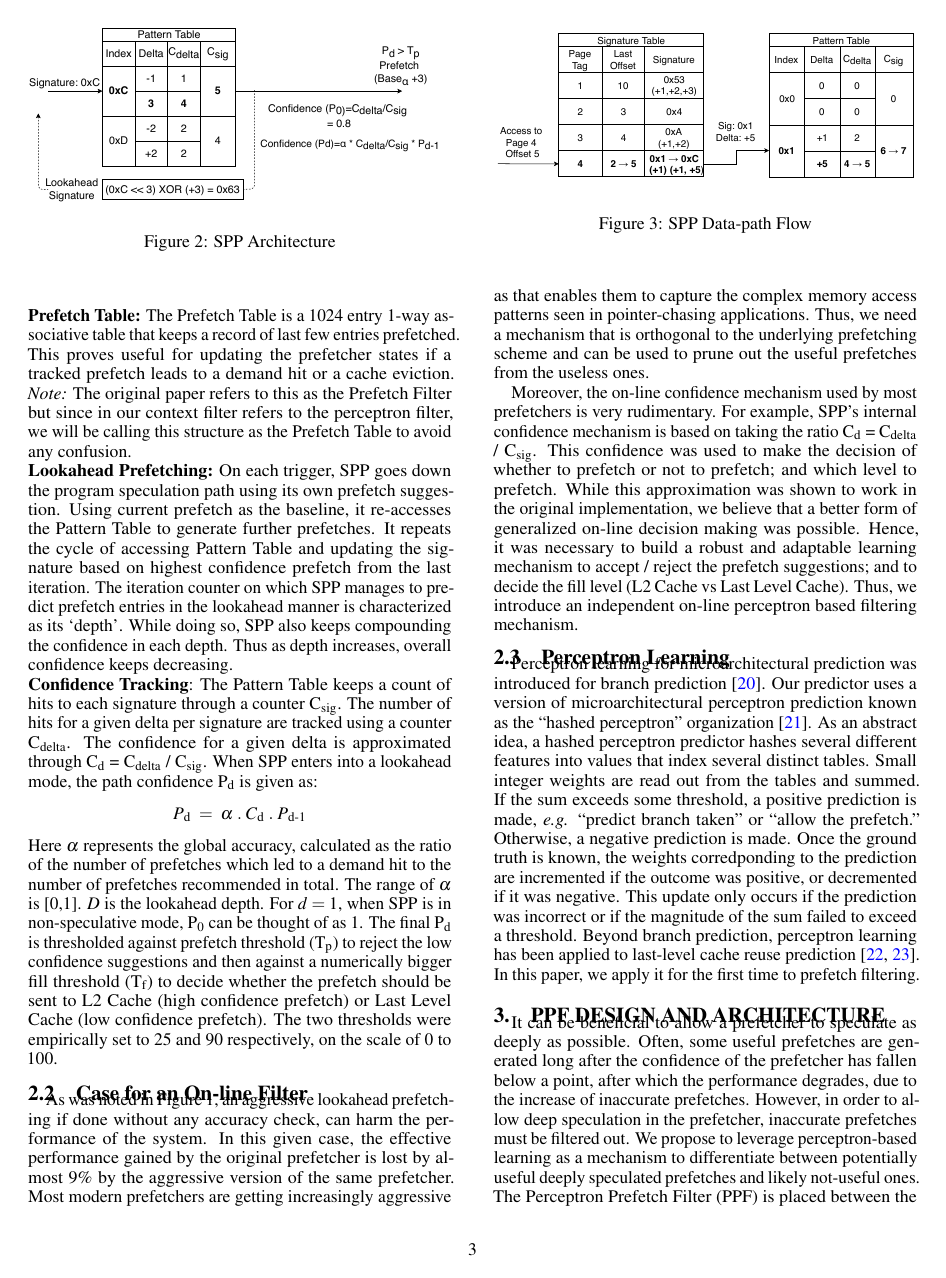
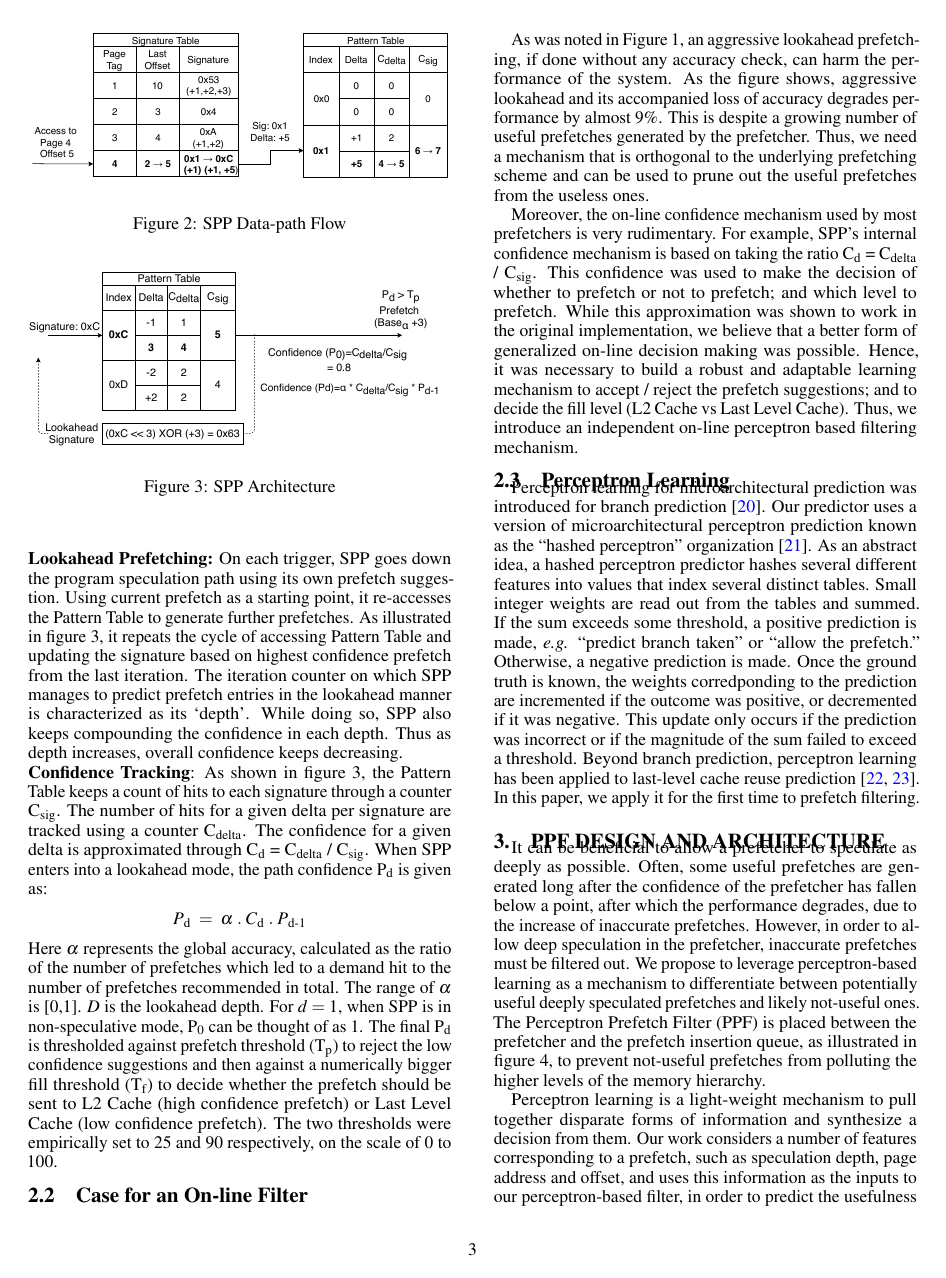
Before and after one commit to eshanbhatia22/PPF_Paper_Published_Version, a LaTeX paper (main.tex, which reads back.tex): page 3 of 13 before the commit and page 3 of 12 after it. Compiled offline with pdfLaTeX.

Commit message:
finished a pass

```diff
--- a/back.tex
+++ b/back.tex
@@ -80,47 +82,60 @@ indexed by the signature holds up to 4 unique delta predictions.
 %% 	(+2 in this case). This, in turn generates the new memory pattern
 %% 	(New Signature). This newly learned signature pattern and the delta
 %% 	is stored in the Pattern Table.
-\noindent \textbf{Prefetch Table:} The Prefetch Table is a 1024 entry
-1-way associative table that keeps a record of last few entries
-prefetched. This proves useful for updating the prefetcher states if a
-tracked prefetch leads to a demand hit or a cache
-eviction. \textit{Note:} The original paper refers to this as the
-Prefetch Filter but since in our context filter refers to the
-perceptron filter, we will be calling this structure as the Prefetch
-Table to avoid any confusion.
+
+%  -- This looks like a detail that is confusing and not necessary to
+%  understand SPP:
+% \noindent \textbf{Prefetch Table:} The Prefetch Table is a 1024 entry
+% direct-mapped table that keeps a record of last few entries
+% prefetched.  This proves useful for updating the prefetcher state if a
+% tracked prefetch leads to a demand hit or a cache
+% eviction. \textit{Note:} The original paper refers to this as the
+% Prefetch Filter but since in our context filter refers to the
+% perceptron filter, we will be calling this structure as the Prefetch
+% Table to avoid any confusion.
 
 \noindent \textbf{Lookahead Prefetching:} On each trigger, SPP goes
-down the program speculation path using its own prefetch
-suggestion. Using current prefetch as the baseline, it re-accesses the
-Pattern Table to generate further prefetches.  It repeats the cycle of
-accessing Pattern Table and updating the signature based on highest
-confidence prefetch from the last iteration. The iteration counter on
-which SPP manages to predict prefetch entries in the lookahead manner
-is characterized as its `depth'. While doing so, SPP also keeps
+down the program speculation path using its own prefetch suggestion.
+Using current prefetch as a starting point, it re-accesses the Pattern
+Table to generate further prefetches.  As illustrated in
+figure~\ref{fig:spp_structure}, it repeats the cycle of accessing
+Pattern Table and updating the signature based on highest confidence
+prefetch from the last iteration.  The iteration counter on which SPP
+manages to predict prefetch entries in the lookahead manner is
+characterized as its `depth'. While doing so, SPP also keeps
 compounding the confidence in each depth. Thus as depth increases,
 overall confidence keeps decreasing.
 
-\noindent \textbf{Confidence Tracking}: The Pattern Table keeps a
-count of hits to each signature through a counter
-C\textsubscript{sig}. The number of hits for a given delta per
-signature are tracked using a counter C\textsubscript{delta}.  The
-confidence for a given delta is approximated through
-C\textsubscript{d} = C\textsubscript{delta} /
-C\textsubscript{sig}. When SPP enters into a lookahead mode, the path
+\noindent \textbf{Confidence Tracking}: As shown in
+figure~\ref{fig:spp_structure}, the Pattern Table keeps a count of
+hits to each signature through a counter C\textsubscript{sig}. The
+number of hits for a given delta per signature are tracked using a
+counter C\textsubscript{delta}.  The confidence for a given delta is
+approximated through C\textsubscript{d} = C\textsubscript{delta} /
+C\textsubscript{sig}.  When SPP enters into a lookahead mode, the path
 confidence P\textsubscript{d} is given as:
 $$P\textsubscript{d} \;=\; \alpha  \;.\;  C\textsubscript{d}  \;.\;
 P\textsubscript{d-1}$$ Here $\alpha$ represents the global accuracy,
-calculated as the ratio of the number of prefetches which led to a demand hit
-to the number of prefetches recommended in total. The range of $\alpha$ is [0,1].
-$D$ is the lookahead depth. For $d = 1$, when SPP is in
-non-speculative mode, P\textsubscript{0} can be thought of as 1.
-The final P\textsubscript{d} is thresholded against prefetch threshold
-(T\textsubscript{p}) to reject the low confidence suggestions and
-then against a numerically bigger fill threshold (T\textsubscript{f}) to
-decide whether the prefetch should be sent to L2 Cache
-(high confidence prefetch) or Last Level Cache (low confidence prefetch).
-The two thresholds were empirically set to 25 and 90 respectively,
-on the scale of 0 to 100.
+calculated as the ratio of the number of prefetches which led to a
+demand hit to the number of prefetches recommended in total. The range
+of $\alpha$ is [0,1].  $D$ is the lookahead depth. For $d = 1$, when
+SPP is in non-speculative mode, P\textsubscript{0} can be thought of
+as 1.  The final P\textsubscript{d} is thresholded against prefetch
+threshold (T\textsubscript{p}) to reject the low confidence
+suggestions and then against a numerically bigger fill threshold
+(T\textsubscript{f}) to decide whether the prefetch should be sent to
+L2 Cache (high confidence prefetch) or Last Level Cache (low
+confidence prefetch).  The two thresholds were empirically set to 25
+and 90 respectively, on the scale of 0 to 100.
+
+\begin{figure}
+  \begin{center}
+  \includegraphics[width=\columnwidth]{SPP_Update_Description}
+  \caption{SPP Data-path Flow}
+  \label{fig:spp_update}
+  \end{center}
+\end{figure}
+
 
 \begin{figure}
   \begin{center}
@@ -179,44 +187,46 @@ on the scale of 0 to 100.
 % EB: This remains one of the untouched subsections of the paper
 
 As was noted in Figure~\ref{Fig:Motivation}, an aggressive lookahead
-prefetching if done without any accuracy check, can harm the performance
-of the system. In this given case, the effective performance gained
-by the original prefetcher is lost by almost 9\% by the aggressive version
-of the same prefetcher. Most modern prefetchers are getting increasingly
-aggressive as that enables them to capture the complex memory access patterns
-seen in pointer-chasing applications. Thus, we need a mechanism that is
-orthogonal to the underlying prefetching scheme and can be used
-to prune out the useful prefetches from the useless ones.
+prefetching, if done without any accuracy check, can harm the
+performance of the system. As the figure shows, aggressive lookahead
+and its accompanied loss of accuracy degrades performance by almost
+9\%.  This is despite a growing number of useful prefetches generated
+by the prefetcher.  Thus, we need a mechanism that is orthogonal to
+the underlying prefetching scheme and can be used to prune out the
+useful prefetches from the useless ones.
 
-Moreover, the on-line confidence mechanism used by most prefetchers is very
-rudimentary. For example, SPP's internal confidence mechanism is based on
-taking the ratio C\textsubscript{d} = C\textsubscript{delta} /
-C\textsubscript{sig}. This confidence was used to make the decision of
-whether to prefetch or not to prefetch; and which level to prefetch. While
-this approximation was shown to work in the original implementation, we
-believe that a better form of generalized on-line decision making was
-possible. Hence, it was necessary to build a robust and adaptable learning
-mechanism to accept / reject the prefetch suggestions; and to decide the fill
-level (L2 Cache vs Last Level Cache). Thus, we introduce an independent
-on-line perceptron based filtering mechanism.
+Moreover, the on-line confidence mechanism used by most prefetchers is
+very rudimentary. For example, SPP's internal confidence mechanism is
+based on taking the ratio C\textsubscript{d} = C\textsubscript{delta}
+/ C\textsubscript{sig}. This confidence was used to make the decision
+of whether to prefetch or not to prefetch; and which level to
+prefetch.  While this approximation was shown to work in the original
+implementation, we believe that a better form of generalized on-line
+decision making was possible. Hence, it was necessary to build a
+robust and adaptable learning mechanism to accept / reject the
+prefetch suggestions; and to decide the fill level (L2 Cache vs Last
+Level Cache). Thus, we introduce an independent on-line perceptron
+based filtering mechanism.
 
 \subsection{Perceptron Learning}
 \label{sec:Background-Perceptron}
-Perceptron learning for microarchitectural prediction was introduced for
-branch prediction~\cite{PerceptronPredictor}. Our predictor uses a version of
-microarchitectural perceptron prediction known as the ``hashed perceptron''
-organization~\cite{HashedPerceptron}. As an abstract idea, a hashed perceptron
-predictor hashes several different features into values that index several
-distinct tables. Small integer weights are read out from the tables and
-summed. If the sum exceeds some threshold, a positive prediction is made, {\em
-e.g.} ``predict branch taken'' or ``allow the prefetch.'' Otherwise, a
-negative prediction is made. Once the ground truth is known, the weights
-corredponding to the prediction are incremented if the outcome was positive,
-or decremented if it was negative. This update only occurs if the prediction
-was incorrect or if the magnitude of the sum failed to exceed a threshold.
-Beyond branch prediction, perceptron learning has been applied to last-level
-cache reuse prediction~\cite{Perc_Reuse,Multiperspective}. In this paper, we
-apply it for the first time to prefetch filtering.
+Perceptron learning for microarchitectural prediction was introduced
+for branch prediction~\cite{PerceptronPredictor}. Our predictor uses a
+version of microarchitectural perceptron prediction known as the
+``hashed perceptron'' organization~\cite{HashedPerceptron}. As an
+abstract idea, a hashed perceptron predictor hashes several different
+features into values that index several distinct tables. Small integer
+weights are read out from the tables and summed. If the sum exceeds
+some threshold, a positive prediction is made, {\em e.g.} ``predict
+branch taken'' or ``allow the prefetch.'' Otherwise, a negative
+prediction is made. Once the ground truth is known, the weights
+corredponding to the prediction are incremented if the outcome was
+positive, or decremented if it was negative. This update only occurs
+if the prediction was incorrect or if the magnitude of the sum failed
+to exceed a threshold.  Beyond branch prediction, perceptron learning
+has been applied to last-level cache reuse
+prediction~\cite{Perc_Reuse,Multiperspective}. In this paper, we apply
+it for the first time to prefetch filtering.
 
 %\textit{Perceptron Learning Rule:} In a perceptron-based mechanism, a uniform
 %perceptron update principle is followed.  The weights need to be updated if
```
Also changed, not shown: back.tex (47 more changed lines).
